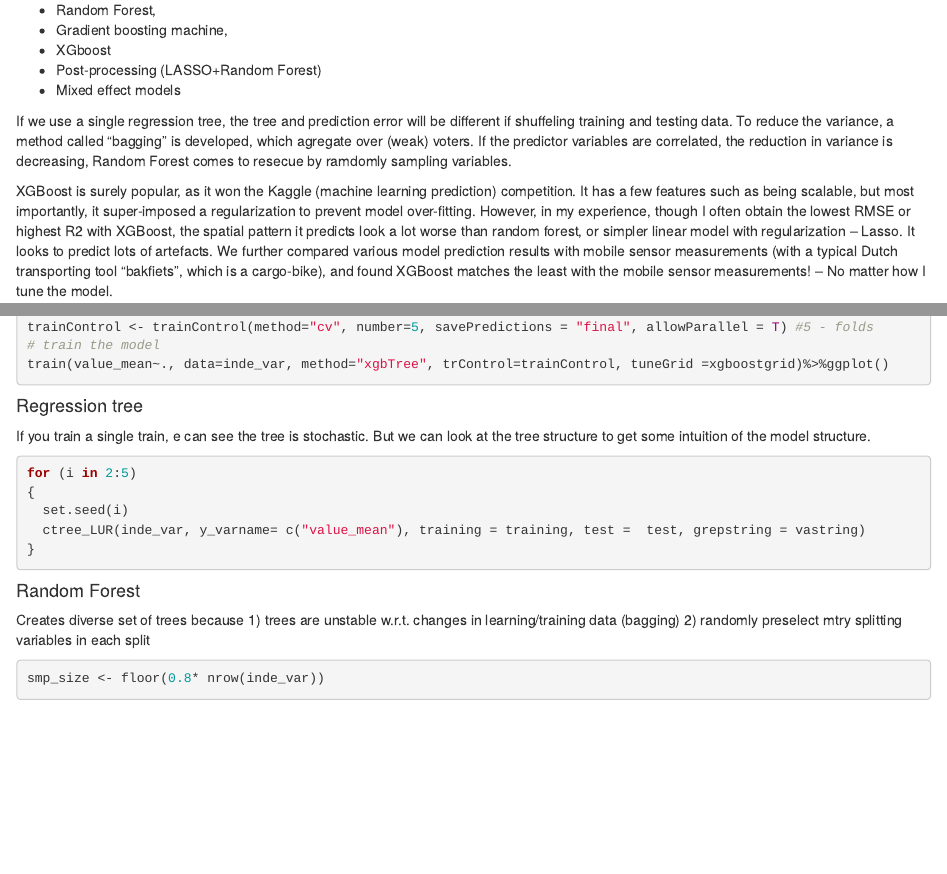
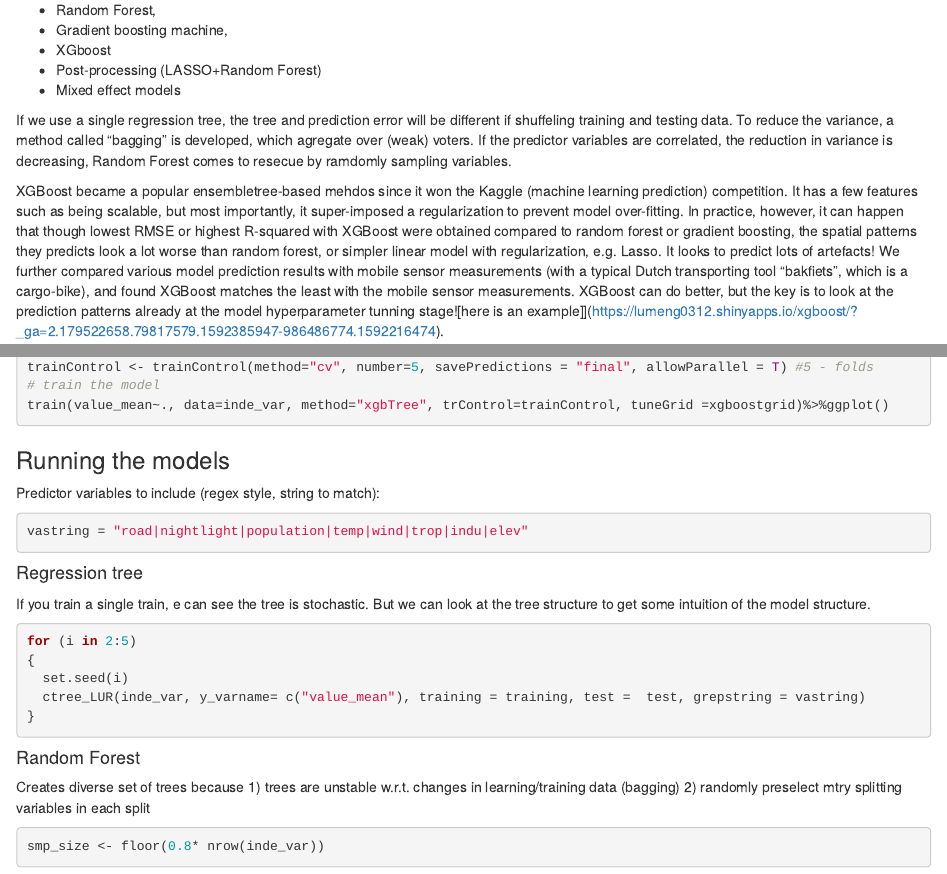
Before and after one commit to mengluchu/OpenGeoHub2020, an R Markdown document (R_scripts/Introduction/GeoHub_2020_ML.Rmd): the page in a window 1100 px wide, from 5880 px down before the commit and from 5850 px down after it, so that both start at the same text, and a second part further down, joined at a grey line. Rendered offline with R 4.5, knitr and Pandoc, with nearby package versions; some code elsewhere in the file could not run offline; common packages that the code uses without loading them are loaded.

Commit message:
slight update

````diff
--- a/R_scripts/Introduction/GeoHub_2020_ML.Rmd
+++ b/R_scripts/Introduction/GeoHub_2020_ML.Rmd
@@ -237,10 +240,10 @@ Discussion 1, try different scatterplot and discuss about the findings
 
 If we use a single regression tree, the tree and prediction error will be different if shuffeling training and testing data. To reduce the variance, a method called "bagging" is developed, which agregate over (weak) voters. If the predictor variables are correlated, the reduction in variance is decreasing, Random Forest comes to resecue by ramdomly sampling variables.
 
-XGBoost is surely popular, as it won the Kaggle (machine learning prediction) competition. It has a few features such as being scalable, but most importantly, it super-imposed a regularization to prevent model over-fitting. However, in my experience, though I often obtain the lowest RMSE or highest R2 with XGBoost, the spatial pattern it predicts look a lot worse than random forest, or simpler linear model with regularization -- Lasso. It looks to predict lots of artefacts. We further compared various model  prediction results with mobile sensor measurements (with a typical Dutch transporting tool "bakfiets", which is a cargo-bike), and found XGBoost matches the least with the mobile sensor measurements! -- No matter how I tune the model.
+XGBoost became a popular ensembletree-based mehdos since it won the Kaggle (machine learning prediction) competition. It has a few features such as being scalable, but most importantly, it super-imposed a regularization to prevent model over-fitting. In practice, however,  it can happen that though lowest RMSE or highest R-squared with XGBoost were obtained compared to random forest or gradient boosting, the spatial patterns they predicts look a lot worse than random forest, or simpler linear model with regularization, e.g. Lasso. It looks to predict lots of artefacts! We further compared various model prediction results with mobile sensor measurements (with a typical Dutch transporting tool "bakfiets", which is a cargo-bike), and found XGBoost matches the least with the mobile sensor measurements. XGBoost can do better, but the key is to look at the prediction patterns already at the model hyperparameter tunning stage![here is  an example]](https://lumeng0312.shinyapps.io/xgboost/?_ga=2.179522658.79817579.1592385947-986486774.1592216474).
 
-```{r}
-inde_var = inde_var%>%ungroup()%>%dplyr::select(-country)
-```
+
+
+
 
 #### Hyperparameter optimization
@@ -319,6 +325,13 @@ train(value_mean~., data=inde_var, method="xgbTree", trControl=trainControl, tun
 
 ```
 
+### Running the models
+
+Predictor variables to include (regex style, string to match):
+
+```{r}
+vastring = "road|nightlight|population|temp|wind|trop|indu|elev"
+```
 
 #### Regression tree
 
````
Also changed, not shown: .RData (added), R_scripts/Introduction/Figs_geohub/gradientboostingtree-1.png, R_scripts/Introduction/Figs_geohub/gradientboostingtree-2.png, R_scripts/Introduction/Figs_geohub/pdplmrf-2.png, R_scripts/Introduction/Figs_geohub/unnamed-chunk-16-1.png, R_scripts/Introduction/Figs_geohub/unnamed-chunk-17-1.png (added), R_scripts/Introduction/Figs_geohub/unnamed-chunk-21-1.png (added), R_scripts/Introduction/Figs_geohub/unnamed-chunk-25-1.png (added), R_scripts/Introduction/Figs_geohub/unnamed-chunk-25-2.png (added), R_scripts/Introduction/NO2mean.html, R_scripts/Introduction/GeoHub_2020_ML.Rmd (24 more changed lines), 7 other files.
